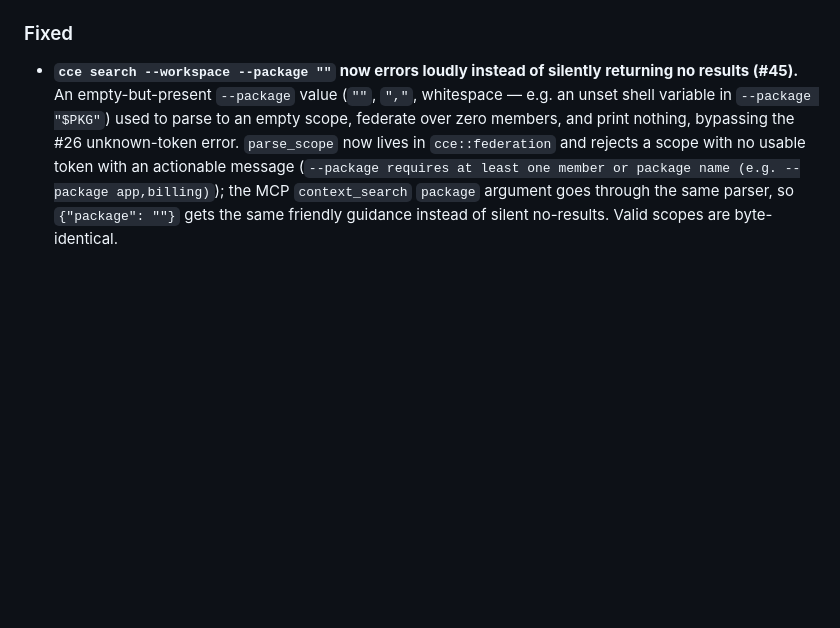
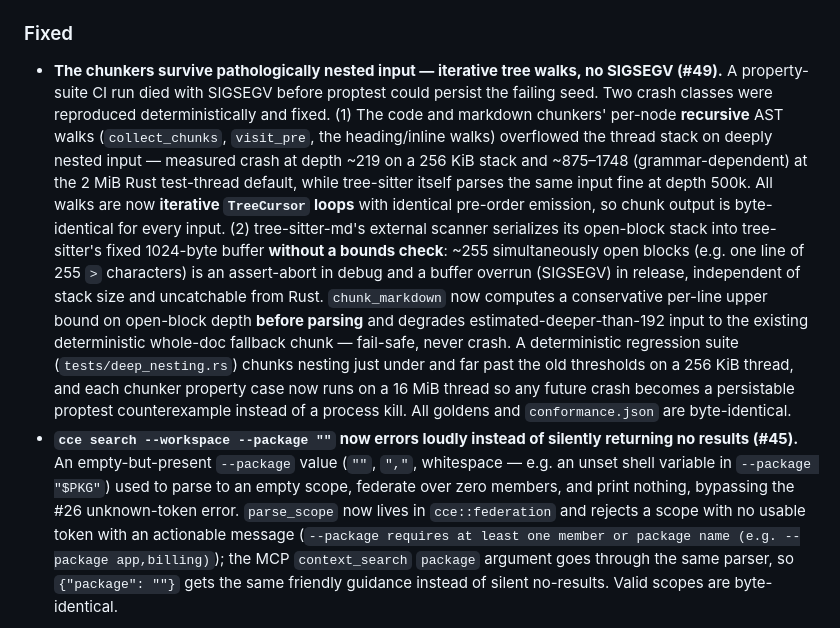
Before and after one commit to Davidslv/cce-rust, a Markdown page: CHANGELOG.md, the part around the change. GitHub-like rendering; blank space fills up the shorter version.

Commit message:
docs: CHANGELOG entry for the chunker nesting fix (#49)

```diff
--- a/CHANGELOG.md
+++ b/CHANGELOG.md
@@ -20,6 +20,24 @@ and this project adheres to [Semantic Versioning](https://semver.org/spec/v2.0.0
   embed over each batch), so all goldens and `conformance.json` are byte-identical.
 
 ### Fixed
+- **The chunkers survive pathologically nested input — iterative tree walks, no SIGSEGV (#49).**
+  A property-suite CI run died with SIGSEGV before proptest could persist the failing seed. Two
+  crash classes were reproduced deterministically and fixed. (1) The code and markdown chunkers'
+  per-node **recursive** AST walks (`collect_chunks`, `visit_pre`, the heading/inline walks)
+  overflowed the thread stack on deeply nested input — measured crash at depth ~219 on a 256 KiB
+  stack and ~875–1748 (grammar-dependent) at the 2 MiB Rust test-thread default, while tree-sitter
+  itself parses the same input fine at depth 500k. All walks are now **iterative `TreeCursor`
+  loops** with identical pre-order emission, so chunk output is byte-identical for every input.
+  (2) tree-sitter-md's external scanner serializes its open-block stack into tree-sitter's fixed
+  1024-byte buffer **without a bounds check**: ~255 simultaneously open blocks (e.g. one line of
+  255 `>` characters) is an assert-abort in debug and a buffer overrun (SIGSEGV) in release,
+  independent of stack size and uncatchable from Rust. `chunk_markdown` now computes a conservative
+  per-line upper bound on open-block depth **before parsing** and degrades estimated-deeper-than-192
+  input to the existing deterministic whole-doc fallback chunk — fail-safe, never crash. A
+  deterministic regression suite (`tests/deep_nesting.rs`) chunks nesting just under and far past
+  the old thresholds on a 256 KiB thread, and each chunker property case now runs on a 16 MiB
+  thread so any future crash becomes a persistable proptest counterexample instead of a process
+  kill. All goldens and `conformance.json` are byte-identical.
 - **`cce search --workspace --package ""` now errors loudly instead of silently returning no
   results (#45).** An empty-but-present `--package` value (`""`, `","`, whitespace — e.g. an unset
   shell variable in `--package "$PKG"`) used to parse to an empty scope, federate over zero members,
```
